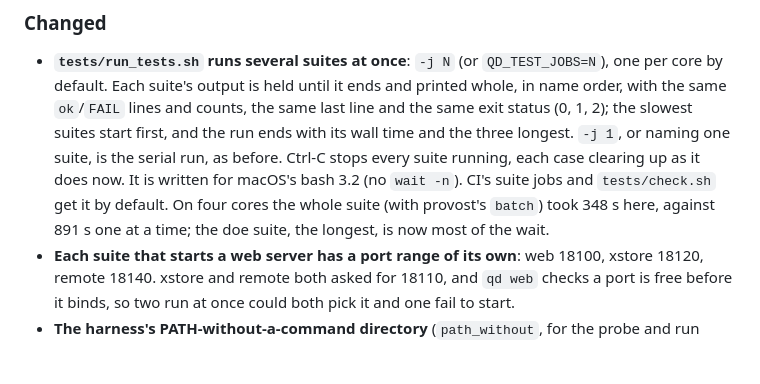
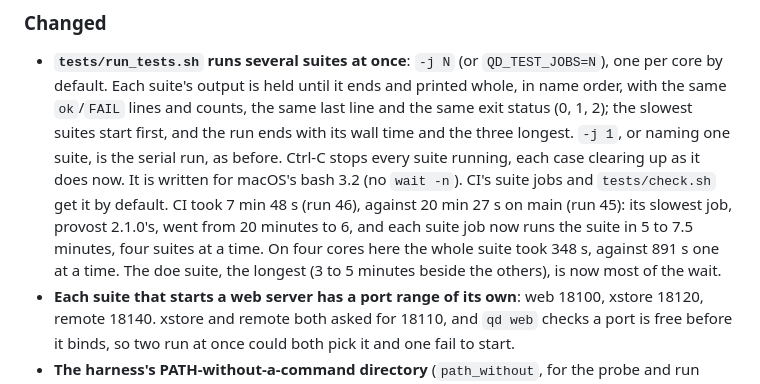
Before and after one commit to MartinGallagher-code/quarterdeck, a Markdown page: CHANGELOG.md, the part around the change. Rendered like a GitHub page; blank space fills up the shorter version.

Commit message:
CHANGELOG: CI's wall time with the suites side by side (QD-005)
Run 46 on this branch took 7 min 48 s against run 45's 20 min 27 s on
main; the provost 2.1.0 job, the long pole, went from 20 minutes to 6.

Refs QD-005

Co-Authored-By: Claude Opus 5.5 <noreply@anthropic.com>
Claude-Session: https://claude.ai/code/session_01QiRaYDizcd2Z7uqxfs7fmN

```diff
--- a/CHANGELOG.md
+++ b/CHANGELOG.md
@@ -18,9 +18,12 @@ Nothing `qd` does has changed; the suites run side by side (QD-005).
   the three longest. `-j 1`, or naming one suite, is the serial run, as
   before. Ctrl-C stops every suite running, each case clearing up as it
   does now. It is written for macOS's bash 3.2 (no `wait -n`). CI's suite
-  jobs and `tests/check.sh` get it by default. On four cores the whole
-  suite (with provost's `batch`) took 348 s here, against 891 s one at a
-  time; the doe suite, the longest, is now most of the wait.
+  jobs and `tests/check.sh` get it by default. CI took 7 min 48 s (run
+  46), against 20 min 27 s on main (run 45): its slowest job, provost
+  2.1.0's, went from 20 minutes to 6, and each suite job now runs the suite
+  in 5 to 7.5 minutes, four suites at a time. On four cores here the whole
+  suite took 348 s, against 891 s one at a time. The doe suite, the
+  longest (3 to 5 minutes beside the others), is now most of the wait.
 - **Each suite that starts a web server has a port range of its own**:
   web 18100, xstore 18120, remote 18140. xstore and remote both asked for
   18110, and `qd web` checks a port is free before it binds, so two run at
```
